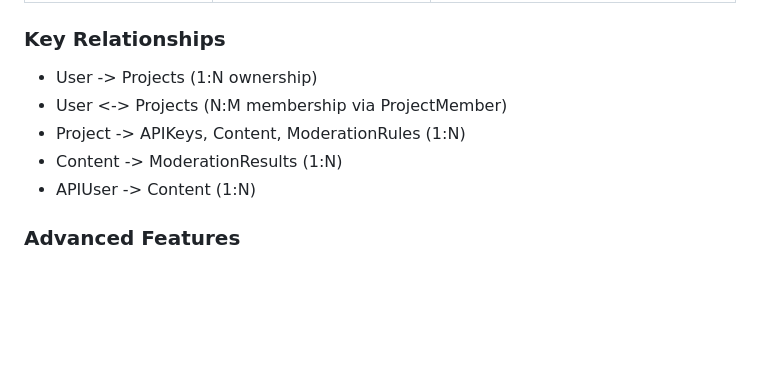
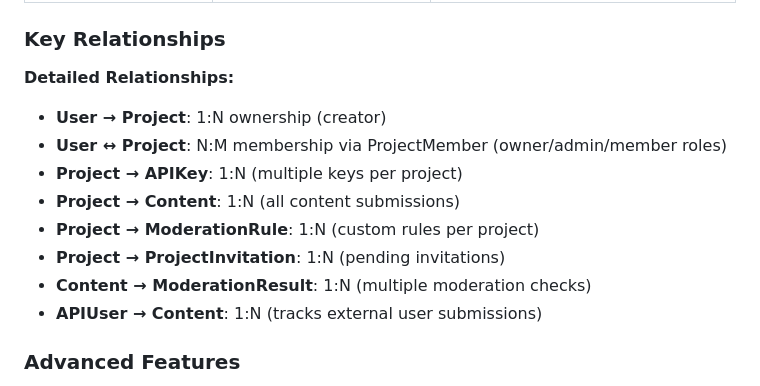
Before and after one commit to Significant-Gravitas/AutoModerate, a Markdown page: README.md, the part around the change. Rendered like a GitHub page; folded sections open; blank space fills up the shorter version.

```diff
--- a/README.md
+++ b/README.md
@@ -526,11 +526,15 @@ OPENAI_API_KEY=sk-your-key docker-compose up -d
 
 ### Key Relationships
 
-- User -> Projects (1:N ownership)
-- User <-> Projects (N:M membership via ProjectMember)
-- Project -> APIKeys, Content, ModerationRules (1:N)
-- Content -> ModerationResults (1:N)
-- APIUser -> Content (1:N)
+**Detailed Relationships:**
+- **User → Project**: 1:N ownership (creator)
+- **User ↔ Project**: N:M membership via ProjectMember (owner/admin/member roles)
+- **Project → APIKey**: 1:N (multiple keys per project)
+- **Project → Content**: 1:N (all content submissions)
+- **Project → ModerationRule**: 1:N (custom rules per project)
+- **Project → ProjectInvitation**: 1:N (pending invitations)
+- **Content → ModerationResult**: 1:N (multiple moderation checks)
+- **APIUser → Content**: 1:N (tracks external user submissions)
 
 ### Advanced Features
 
```
